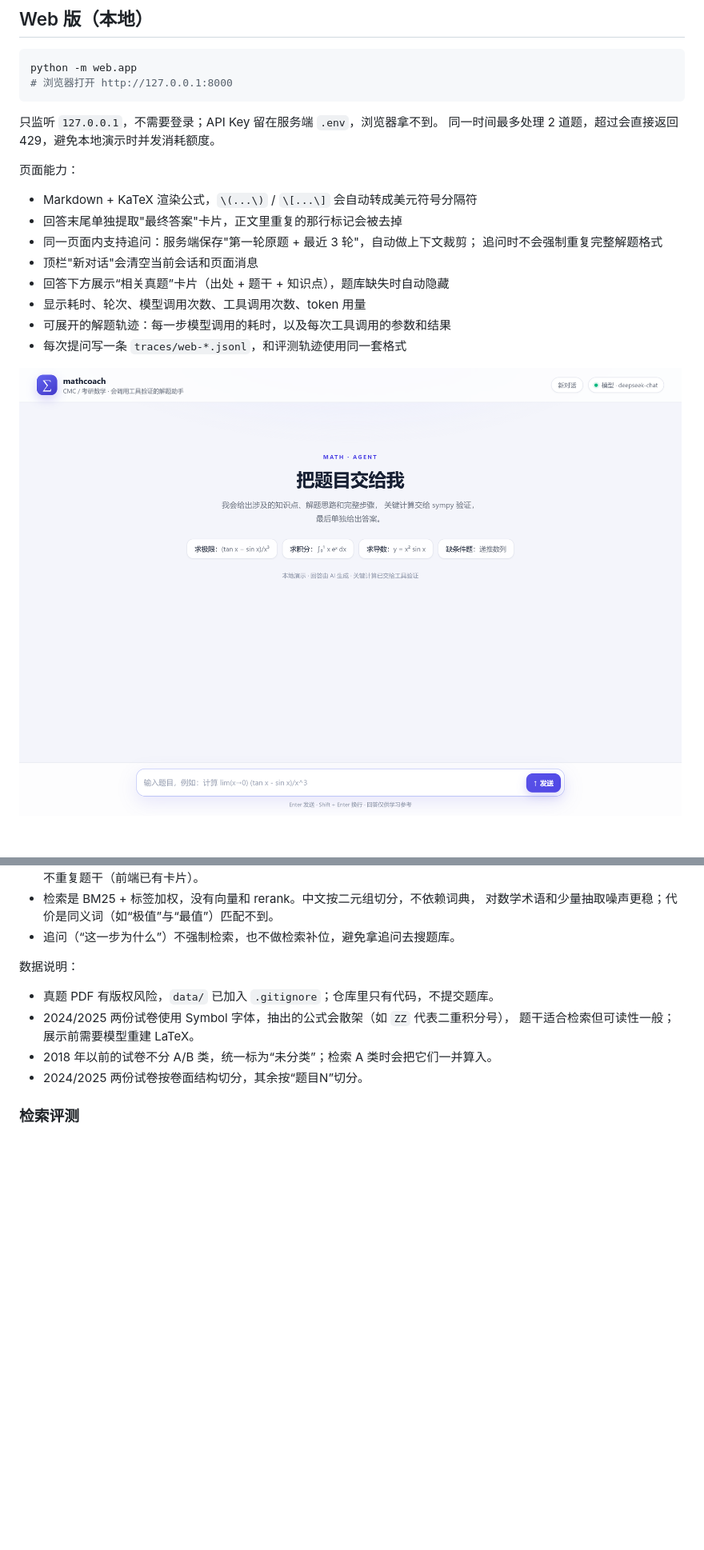
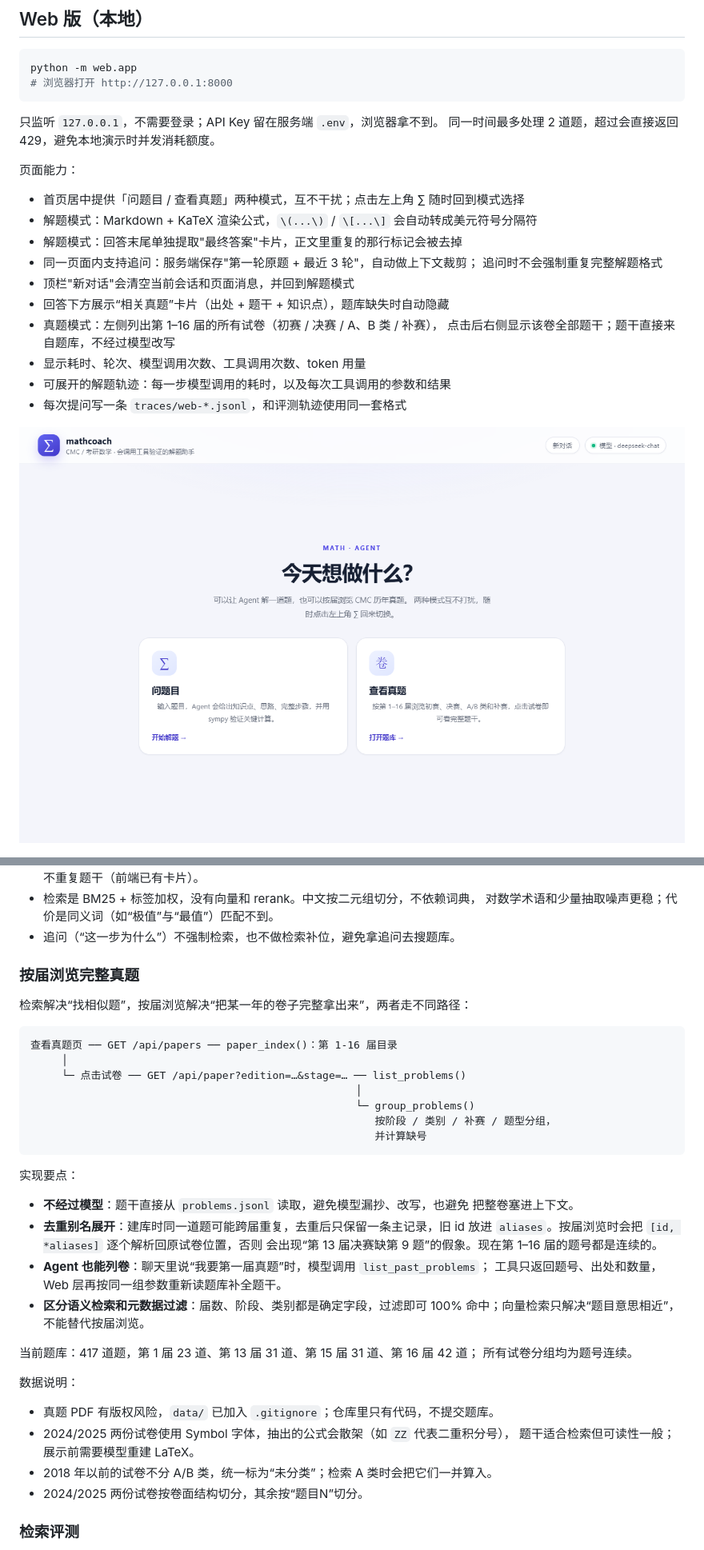
Before and after one commit to czy1202/mathcoach, a Markdown page: README.md, 2 parts joined by grey strips. Shown at 80% size. Drawn GitHub-style; pictures changed too: docs/web-welcome.png; blank space fills up the shorter version.

Commit message:
feat: 支持按届浏览完整真题
- 新增第 1-16 届试卷目录与完整题干接口
- 解析去重别名，恢复跨届重复题的原试卷位置
- Agent 支持 list_past_problems 工具
- 前端改为居中模式选择，新增真题浏览页
- 补充试卷浏览、工具与 Web 接口测试

Co-Authored-By: Claude Code <noreply@anthropic.com>

````diff
--- a/README.md
+++ b/README.md
@@ -69,12 +69,15 @@ python -m web.app
 
 页面能力：
 
-- Markdown + KaTeX 渲染公式，`\(...\)` / `\[...\]` 会自动转成美元符号分隔符
-- 回答末尾单独提取"最终答案"卡片，正文里重复的那行标记会被去掉
+- 首页居中提供「问题目 / 查看真题」两种模式，互不干扰；点击左上角 ∑ 随时回到模式选择
+- 解题模式：Markdown + KaTeX 渲染公式，`\(...\)` / `\[...\]` 会自动转成美元符号分隔符
+- 解题模式：回答末尾单独提取"最终答案"卡片，正文里重复的那行标记会被去掉
 - 同一页面内支持追问：服务端保存"第一轮原题 + 最近 3 轮"，自动做上下文裁剪；
   追问时不会强制重复完整解题格式
-- 顶栏"新对话"会清空当前会话和页面消息
+- 顶栏"新对话"会清空当前会话和页面消息，并回到解题模式
 - 回答下方展示“相关真题”卡片（出处 + 题干 + 知识点），题库缺失时自动隐藏
+- 真题模式：左侧列出第 1–16 届的所有试卷（初赛 / 决赛 / A、B 类 / 补赛），
+  点击后右侧显示该卷全部题干；题干直接来自题库，不经过模型改写
 - 显示耗时、轮次、模型调用次数、工具调用次数、token 用量
 - 可展开的解题轨迹：每一步模型调用的耗时，以及每次工具调用的参数和结果
 - 每次提问写一条 `traces/web-*.jsonl`，和评测轨迹使用同一套格式
@@ -151,6 +159,35 @@ data/processed/problems.jsonl（题干 / 出处 / 届数 / 类别 / 知识点）
 - 检索是 BM25 + 标签加权，没有向量和 rerank。中文按二元组切分，不依赖词典，
   对数学术语和少量抽取噪声更稳；代价是同义词（如“极值”与“最值”）匹配不到。
 - 追问（“这一步为什么”）不强制检索，也不做检索补位，避免拿追问去搜题库。
+
+### 按届浏览完整真题
+
+检索解决“找相似题”，按届浏览解决“把某一年的卷子完整拿出来”，两者走不同路径：
+
+```text
+查看真题页 ── GET /api/papers ── paper_index()：第 1-16 届目录
+     │
+     └─ 点击试卷 ── GET /api/paper?edition=…&stage=… ── list_problems()
+                                                    │
+                                                    └─ group_problems()
+                                                       按阶段 / 类别 / 补赛 / 题型分组，
+                                                       并计算缺号
+```
+
+实现要点：
+
+- **不经过模型**：题干直接从 `problems.jsonl` 读取，避免模型漏抄、改写，也避免
+  把整卷塞进上下文。
+- **去重别名展开**：建库时同一道题可能跨届重复，去重后只保留一条主记录，旧 id
+  放进 `aliases`。按届浏览时会把 `[id, *aliases]` 逐个解析回原试卷位置，否则
+  会出现“第 13 届决赛缺第 9 题”的假象。现在第 1–16 届的题号都是连续的。
+- **Agent 也能列卷**：聊天里说“我要第一届真题”时，模型调用 `list_past_problems`；
+  工具只返回题号、出处和数量，Web 层再按同一组参数重新读题库补全题干。
+- **区分语义检索和元数据过滤**：届数、阶段、类别都是确定字段，过滤即可 100%
+  命中；向量检索只解决“题目意思相近”，不能替代按届浏览。
+
+当前题库：417 道题，第 1 届 23 道、第 13 届 31 道、第 15 届 31 道、第 16 届 42 道；
+所有试卷分组均为题号连续。
 
 数据说明：
 
````
Also changed, not shown: other parts of README.md (+10 -5 lines), 10 other files.
